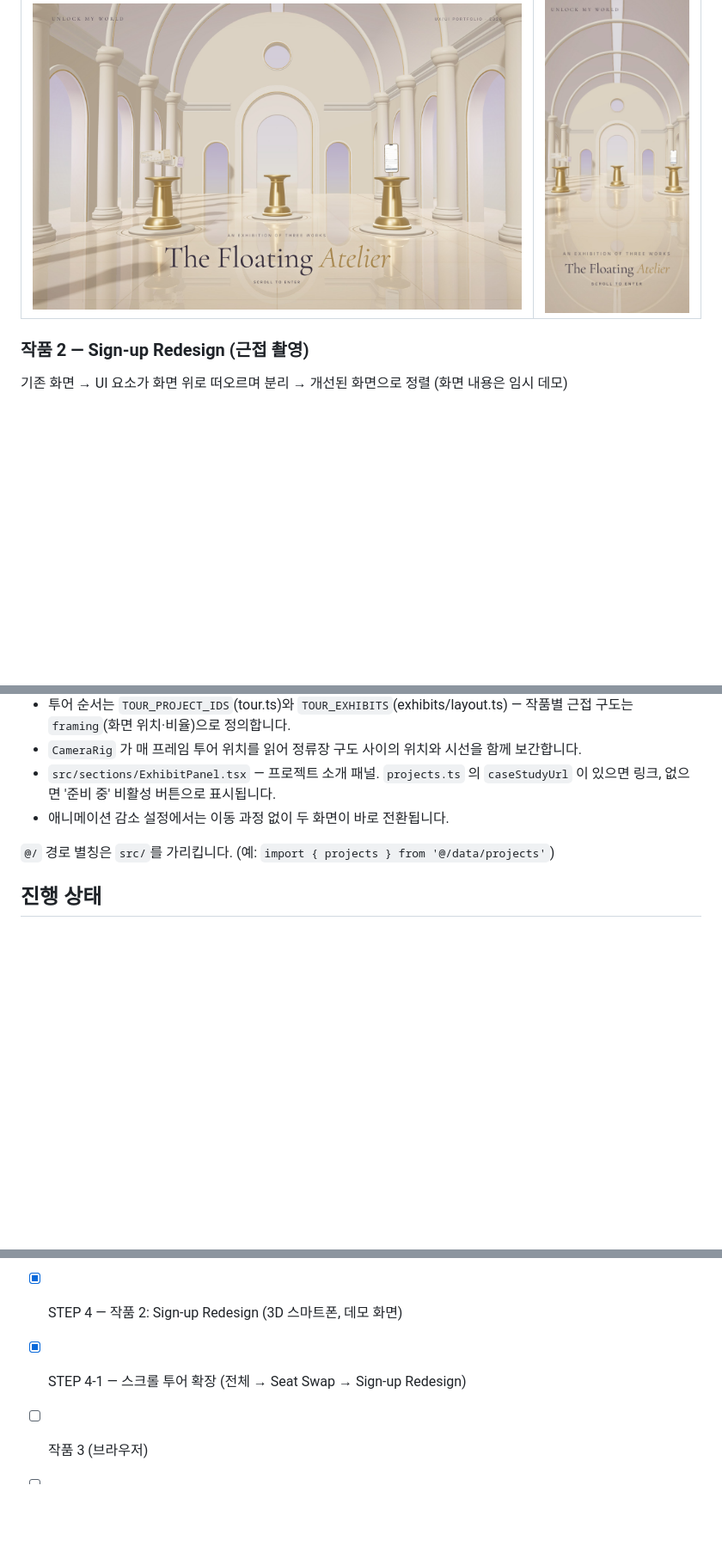
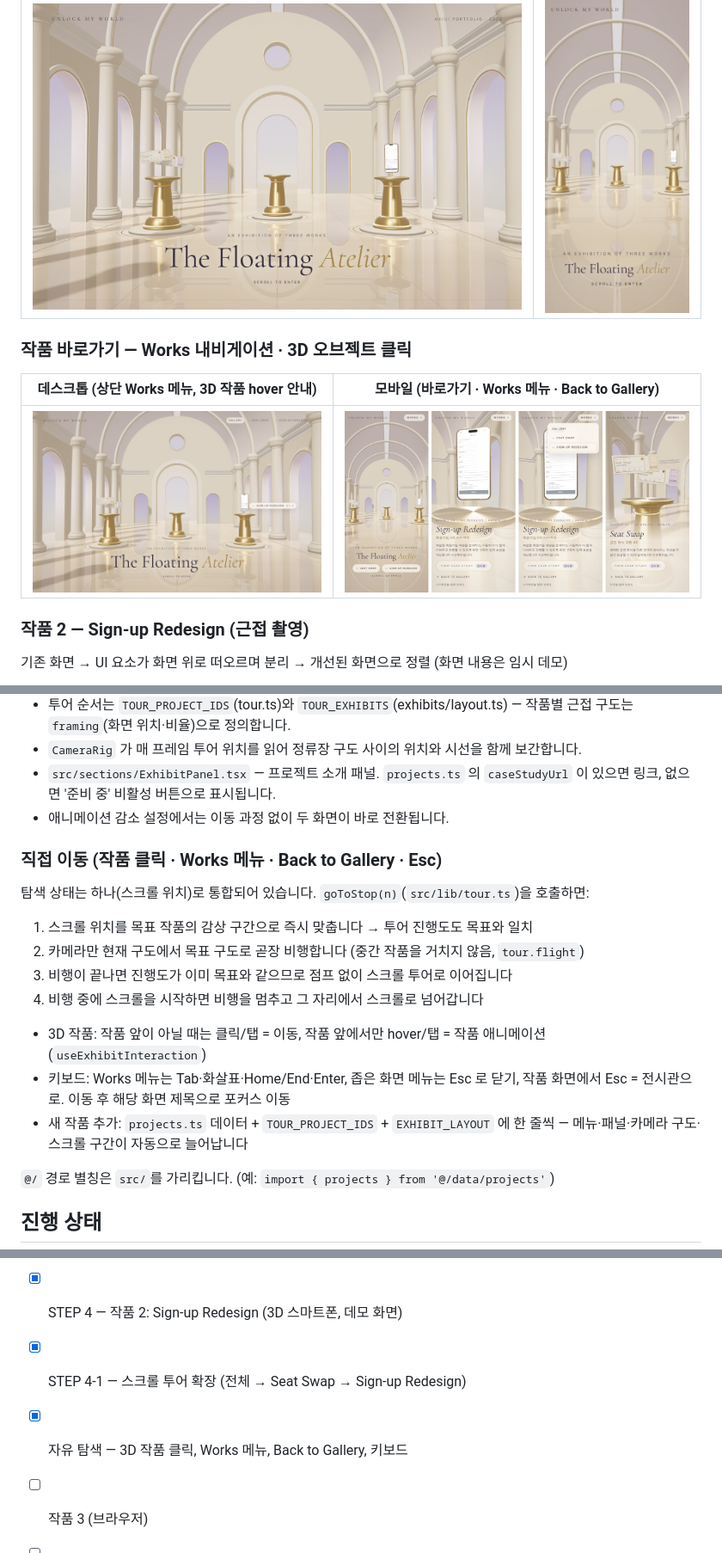
Before and after one commit to tpfls4747/Magic, a Markdown page: README.md, 3 parts joined by grey strips. Shown at 86% size. Drawn GitHub-style; pictures changed too: docs/screenshots/step5-nav-desktop.jpg (added), docs/screenshots/step5-nav-mobile.jpg (added); blank space fills up the shorter version.

```diff
--- a/README.md
+++ b/README.md
@@ -23,6 +23,12 @@
 | 데스크톱 | 모바일 |
 |---|---|
 | ![데스크톱](docs/screenshots/step2-desktop.jpg) | ![모바일](docs/screenshots/step2-mobile.jpg) |
+
+### 작품 바로가기 — Works 내비게이션 · 3D 오브젝트 클릭
+
+| 데스크톱 (상단 Works 메뉴, 3D 작품 hover 안내) | 모바일 (바로가기 · Works 메뉴 · Back to Gallery) |
+|---|---|
+| ![Works 데스크톱](docs/screenshots/step5-nav-desktop.jpg) | ![Works 모바일](docs/screenshots/step5-nav-mobile.jpg) |
 
 ### 작품 2 — Sign-up Redesign (근접 촬영)
 
@@ -113,6 +119,19 @@ src/
 - `src/sections/ExhibitPanel.tsx` — 프로젝트 소개 패널. `projects.ts` 의 `caseStudyUrl` 이 있으면 링크, 없으면 '준비 중' 비활성 버튼으로 표시됩니다.
 - 애니메이션 감소 설정에서는 이동 과정 없이 두 화면이 바로 전환됩니다.
 
+### 직접 이동 (작품 클릭 · Works 메뉴 · Back to Gallery · Esc)
+
+탐색 상태는 하나(스크롤 위치)로 통합되어 있습니다. `goToStop(n)`(`src/lib/tour.ts`)을 호출하면:
+
+1. 스크롤 위치를 목표 작품의 감상 구간으로 즉시 맞춥니다 → 투어 진행도도 목표와 일치
+2. 카메라만 현재 구도에서 목표 구도로 곧장 비행합니다 (중간 작품을 거치지 않음, `tour.flight`)
+3. 비행이 끝나면 진행도가 이미 목표와 같으므로 점프 없이 스크롤 투어로 이어집니다
+4. 비행 중에 스크롤을 시작하면 비행을 멈추고 그 자리에서 스크롤로 넘어갑니다
+
+- 3D 작품: 작품 앞이 아닐 때는 클릭/탭 = 이동, 작품 앞에서만 hover/탭 = 작품 애니메이션 (`useExhibitInteraction`)
+- 키보드: Works 메뉴는 Tab·화살표·Home/End·Enter, 좁은 화면 메뉴는 Esc 로 닫기, 작품 화면에서 Esc = 전시관으로. 이동 후 해당 화면 제목으로 포커스 이동
+- 새 작품 추가: `projects.ts` 데이터 + `TOUR_PROJECT_IDS` + `EXHIBIT_LAYOUT` 에 한 줄씩 — 메뉴·패널·카메라 구도·스크롤 구간이 자동으로 늘어납니다
+
 `@/` 경로 별칭은 `src/`를 가리킵니다. (예: `import { projects } from '@/data/projects'`)
 
 ## 진행 상태
@@ -123,6 +142,7 @@ src/
 - [x] STEP 3-1 — 스크롤 카메라 투어 (Seat Swap 근접 화면)
 - [x] STEP 4 — 작품 2: Sign-up Redesign (3D 스마트폰, 데모 화면)
 - [x] STEP 4-1 — 스크롤 투어 확장 (전체 → Seat Swap → Sign-up Redesign)
+- [x] 자유 탐색 — 3D 작품 클릭, Works 메뉴, Back to Gallery, 키보드
 - [ ] 작품 3 (브라우저)
 - [ ] 황금 자물쇠 인트로
 - [ ] 스크롤 카메라 연출 · 인터랙션
```
Also changed, not shown: 16 other files.
